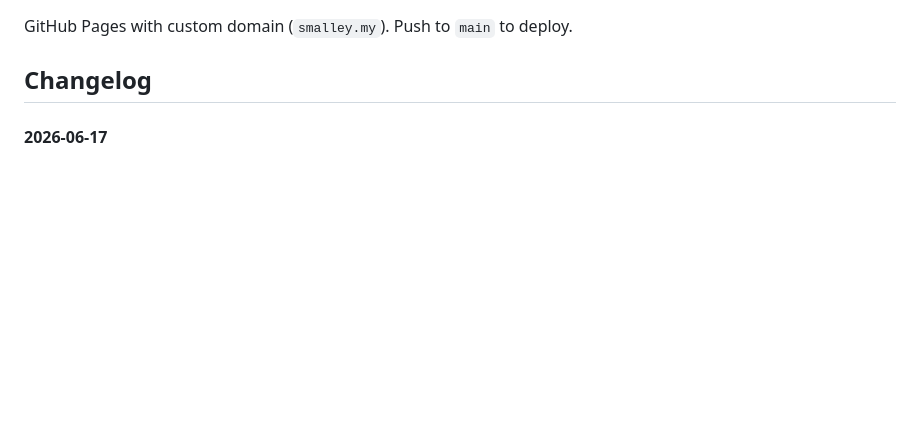
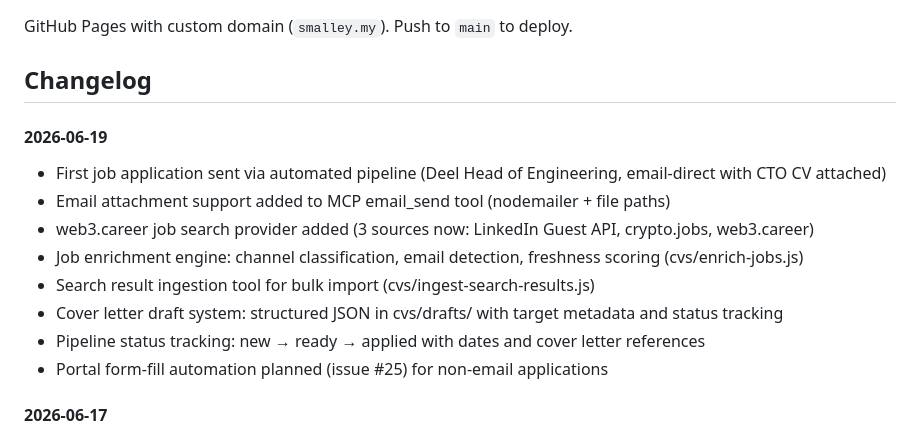
Before and after one commit to msmalley/smalley-website, a Markdown page: README.md, the part around the change. Rendered like a GitHub page; blank space fills up the shorter version.

Commit message:
Update changelog with 2026-06-19 session (first automated application sent)

```diff
--- a/README.md
+++ b/README.md
@@ -45,6 +45,16 @@ Propagates to all `?v=` query strings in HTML, `sm-loader.js`, and `sm-core.js`.
 GitHub Pages with custom domain (`smalley.my`). Push to `main` to deploy.
 
 ## Changelog
+
+#### 2026-06-19
+- First job application sent via automated pipeline (Deel Head of Engineering, email-direct with CTO CV attached)
+- Email attachment support added to MCP email_send tool (nodemailer + file paths)
+- web3.career job search provider added (3 sources now: LinkedIn Guest API, crypto.jobs, web3.career)
+- Job enrichment engine: channel classification, email detection, freshness scoring (cvs/enrich-jobs.js)
+- Search result ingestion tool for bulk import (cvs/ingest-search-results.js)
+- Cover letter draft system: structured JSON in cvs/drafts/ with target metadata and status tracking
+- Pipeline status tracking: new → ready → applied with dates and cover letter references
+- Portal form-fill automation planned (issue #25) for non-email applications
 
 #### 2026-06-17
 - Built job application engine (cvs/): master profile.json, job matcher, cover letter templates, pipeline CLI
```
